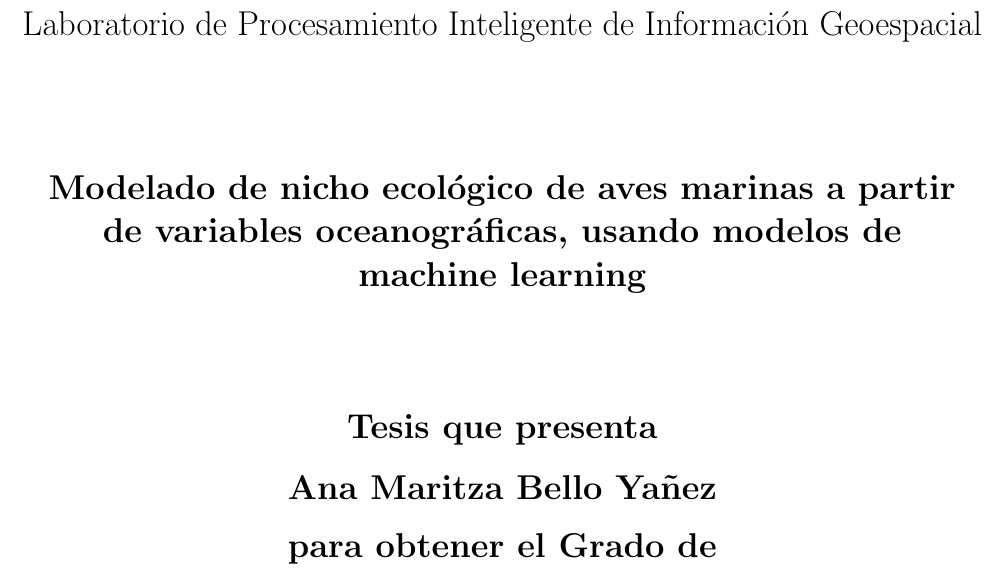
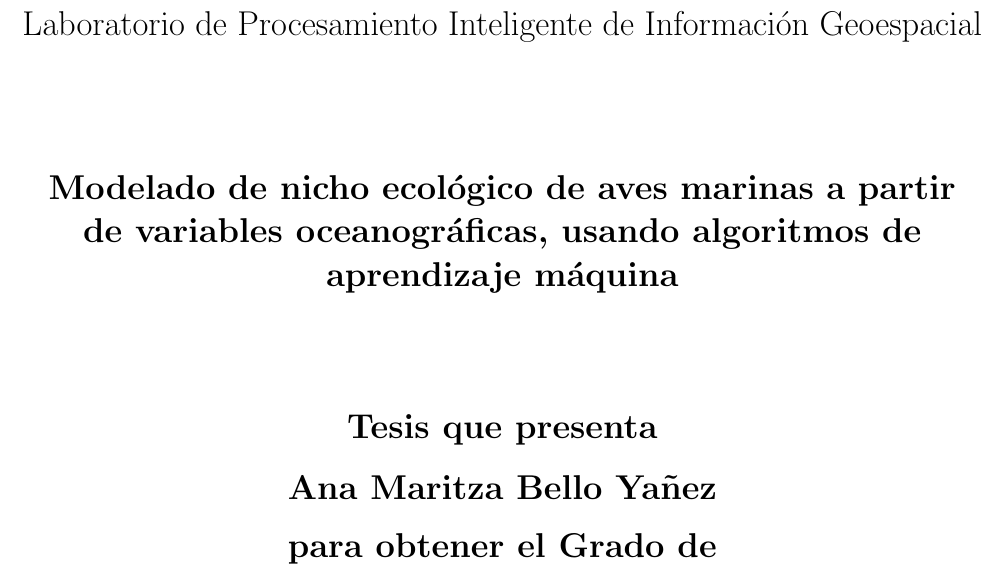
Before and after one commit to MaritzaB/protocolo_registro_tesis_MCC_2022, a LaTeX thesis (tesis/modelado_nicho_ecologico.tex, which reads tesis/cover.tex): part of page 1 of 12, cut so that both start at the same text. Compiled offline with pdfLaTeX.

Commit message:
✏️ Fix typos

```diff
--- a/tesis/cover.tex
+++ b/tesis/cover.tex
@@ -75,7 +75,8 @@
 \vspace*{\stretch{1}}
 \begin{center}
 \Large \bf
-Modelado de nicho ecológico de aves marinas a partir de variables oceanográficas, usando modelos de machine learning
+Modelado de nicho ecológico de aves marinas a partir de variables
+oceanográficas, usando algoritmos de aprendizaje máquina
 \end{center}
 \vspace*{\stretch{1}}
 
```
Also changed, not shown: tesis/modelado_nicho_ecologico.tex (+3 -2 lines), tesis/references/references.bib (renamed from references/references.bib).
